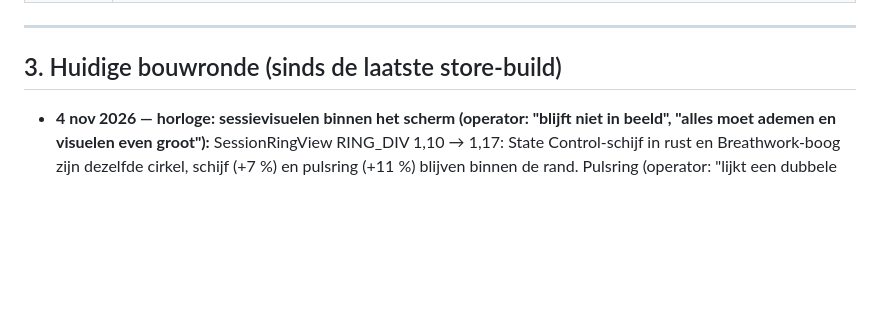
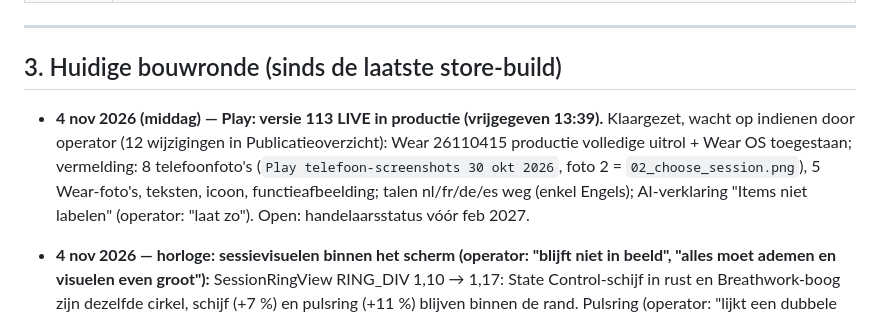
Before and after one commit to ulgarbilican-dotcom/vibezcore-app, a Markdown page: docs/WERKSTATUS.md, the part around the change. Rendered like a GitHub page; blank space fills up the shorter version.

Commit message:
WERKSTATUS: version 113 live on Play; Wear release and new store listing ready to submit
Co-Authored-By: Claude Opus 5.5 <noreply@anthropic.com>

```diff
--- a/docs/WERKSTATUS.md
+++ b/docs/WERKSTATUS.md
@@ -39,6 +39,7 @@ pusht openstaande commits en kopieert geheugen, privé-docs, `.env*` en
 
 ## 3. Huidige bouwronde (sinds de laatste store-build)
 
+- **4 nov 2026 (middag) — Play: versie 113 LIVE in productie (vrijgegeven 13:39).** Klaargezet, wacht op indienen door operator (12 wijzigingen in Publicatieoverzicht): Wear 26110415 productie volledige uitrol + Wear OS toegestaan; vermelding: 8 telefoonfoto's (`Play telefoon-screenshots 30 okt 2026`, foto 2 = `02_choose_session.png`), 5 Wear-foto's, teksten, icoon, functieafbeelding; talen nl/fr/de/es weg (enkel Engels); AI-verklaring "Items niet labelen" (operator: "laat zo"). Open: handelaarsstatus vóór feb 2027.
 - **4 nov 2026 — horloge: sessievisuelen binnen het scherm (operator: "blijft niet in beeld", "alles moet ademen en visuelen even groot"):** SessionRingView RING_DIV 1,10 → 1,17: State Control-schijf in rust en Breathwork-boog zijn dezelfde cirkel, schijf (+7 %) en pulsring (+11 %) blijven binnen de rand. Pulsring (operator: "lijkt een dubbele ring, moet uitpulsen vanuit de binnenste ring, te dik"): 2 dp, vertrekt aan de schijfrand, weg vóór de volgende slag. Wear 26110415 (`release-android/`) in interne test, door operator op het horloge goedgekeurd ("nu is het goed"). Te doen: 5 screenshots uploaden (`01 Store-materiaal/Wear OS screenshots`; Wear 3 = bewerkte foto, 90 % met uitdovende ring), 26110415 in productieconcept, Wear OS toestaan + reviewbeleid (operator), indienen (operator).
 - **4 nov 2026 — Play: versie 113 in beoordeling voor productie (volledige uitrol, 178 landen):** operator diende in na eigen test (audio + vergrendelscherm; volgende-knop op het vergrendelscherm bestaat bewust niet). Waarschuwingen: 1.338 toestelmodellen vallen af door minSdk 26, downloadgrootte 53,7 MB, geen deobfuscatiebestand. Crashes in Play: 0 op 28 dagen, maar slechts 1 actieve gebruiker en versie 97. Wear 26110314 staat als concept in de productietrack, maar kan pas mee na: Wear OS-screenshots in alle winkelvermeldingen, daarna Wear OS toestaan + reviewbeleid aanvaarden (operator). Nieuw: handelaarsstatus aangeven vóór februari 2027 (operator), anders verwijdert Google profiel en apps.
 
```
